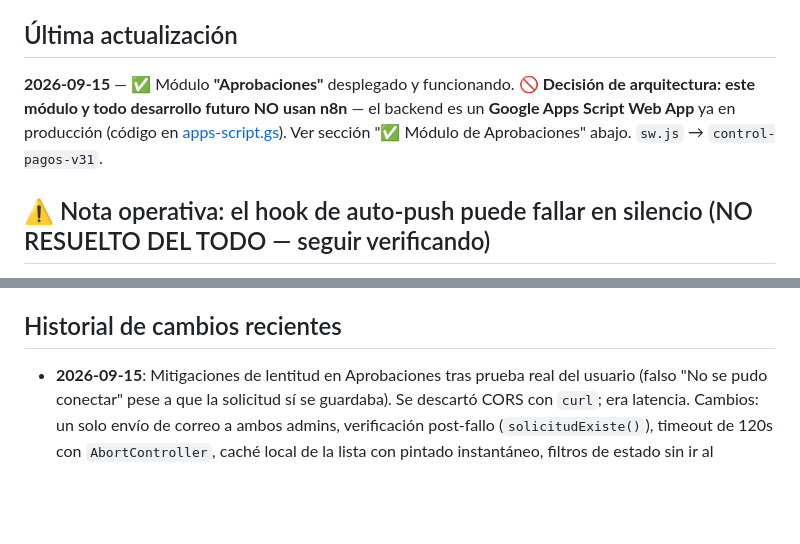
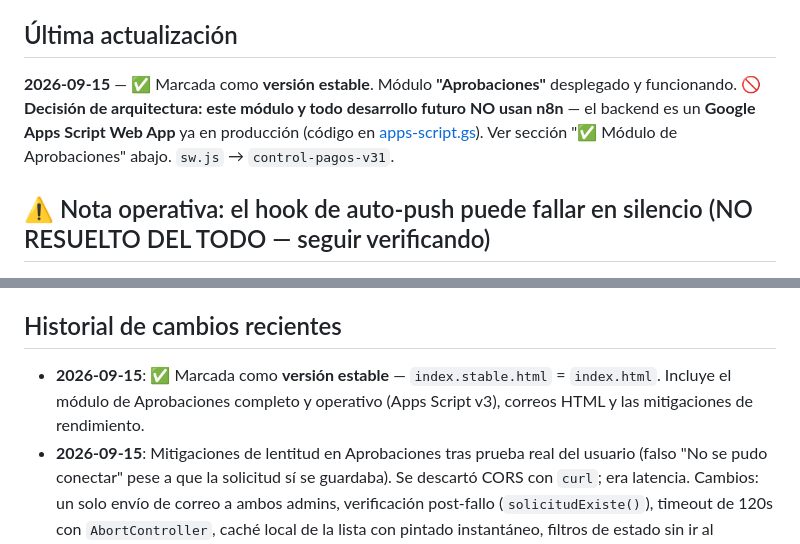
Before and after one commit to ashir7ai-star/PJ04-CONTROL-PAGOS, a Markdown page: CONTEXT.md, 2 parts joined by grey strips. Rendered like a GitHub page; blank space fills up the shorter version.

Commit message:
Marcar version estable con modulo de Aprobaciones operativo
Co-Authored-By: Claude Opus 5 <noreply@anthropic.com>

```diff
--- a/CONTEXT.md
+++ b/CONTEXT.md
@@ -3,7 +3,7 @@
 > Documento vivo. Se actualiza cada vez que se hace un cambio relevante para que cualquier sesión (o persona) pueda retomar el proyecto sin perder contexto.
 
 ## Última actualización
-**2026-09-15** — ✅ Módulo **"Aprobaciones"** desplegado y funcionando. 🚫 **Decisión de arquitectura: este módulo y todo desarrollo futuro NO usan n8n** — el backend es un **Google Apps Script Web App** ya en producción (código en [apps-script.gs](apps-script.gs)). Ver sección "✅ Módulo de Aprobaciones" abajo. `sw.js` → `control-pagos-v31`.
+**2026-09-15** — ✅ Marcada como **versión estable**. Módulo **"Aprobaciones"** desplegado y funcionando. 🚫 **Decisión de arquitectura: este módulo y todo desarrollo futuro NO usan n8n** — el backend es un **Google Apps Script Web App** ya en producción (código en [apps-script.gs](apps-script.gs)). Ver sección "✅ Módulo de Aprobaciones" abajo. `sw.js` → `control-pagos-v31`.
 
 ## ⚠️ Nota operativa: el hook de auto-push puede fallar en silencio (NO RESUELTO DEL TODO — seguir verificando)
 El 2026-08-30/31 el hook de `Stop` hizo el commit local pero **no llegó a subirlo a GitHub** tres veces seguidas (branch quedó "ahead of origin" sin ningún mensaje de error visible), incluso después de subir el timeout de 30s a 60s (no era problema de tiempo).
@@ -226,6 +226,7 @@ El usuario reportó que al enviar aparecía **"No se pudo conectar con el sistem
 **Si se necesita más velocidad en el futuro:** lo más pesado es el correo dentro del request. Se podría diferir con un trigger `.after()` de Apps Script guardando el payload en `CacheService`, a costa de más complejidad y de que el correo llegue ~1 minuto después.
 
 ## Historial de cambios recientes
+- **2026-09-15**: ✅ Marcada como **versión estable** — `index.stable.html` = `index.html`. Incluye el módulo de Aprobaciones completo y operativo (Apps Script v3), correos HTML y las mitigaciones de rendimiento.
 - **2026-09-15**: Mitigaciones de lentitud en Aprobaciones tras prueba real del usuario (falso "No se pudo conectar" pese a que la solicitud sí se guardaba). Se descartó CORS con `curl`; era latencia. Cambios: un solo envío de correo a ambos admins, verificación post-fallo (`solicitudExiste()`), timeout de 120s con `AbortController`, caché local de la lista con pintado instantáneo, filtros de estado sin ir al servidor, y actualización optimista al aprobar/rechazar. Ver sección "⚡ Rendimiento de Aprobaciones" arriba. `sw.js` → `control-pagos-v31`.
 - **2026-09-15**: Correos de Aprobaciones rediseñados en **HTML corporativo** (`plantillaCorreo_()` + helpers `filaDetalle_`, `enlacesArchivos_`, `etiquetaTipo_` en el Apps Script): encabezado azul con la marca, badge de estado con color según el caso (ámbar pendiente / verde aprobada / rojo rechazada), monto destacado, tabla de detalles y botón a la app. Se mandan con `htmlBody` + fallback de texto plano. En "Revisar Solicitudes" se agregó botón **Actualizar**, estado de carga y anti-caché (`&_=Date.now()`) en la consulta, porque las solicitudes recién creadas tardaban en aparecer. `sw.js` → `control-pagos-v31`.
 - **2026-09-15**: ✅ Apps Script desplegado como Web App y conectado (`APPS_SCRIPT_URL` con la URL real). Se quitaron las guardas `=== 'PENDIENTE_CONFIGURAR'` que quedaron como código muerto. El módulo de Aprobaciones queda operativo end-to-end. `sw.js` → `control-pagos-v31`.
```
